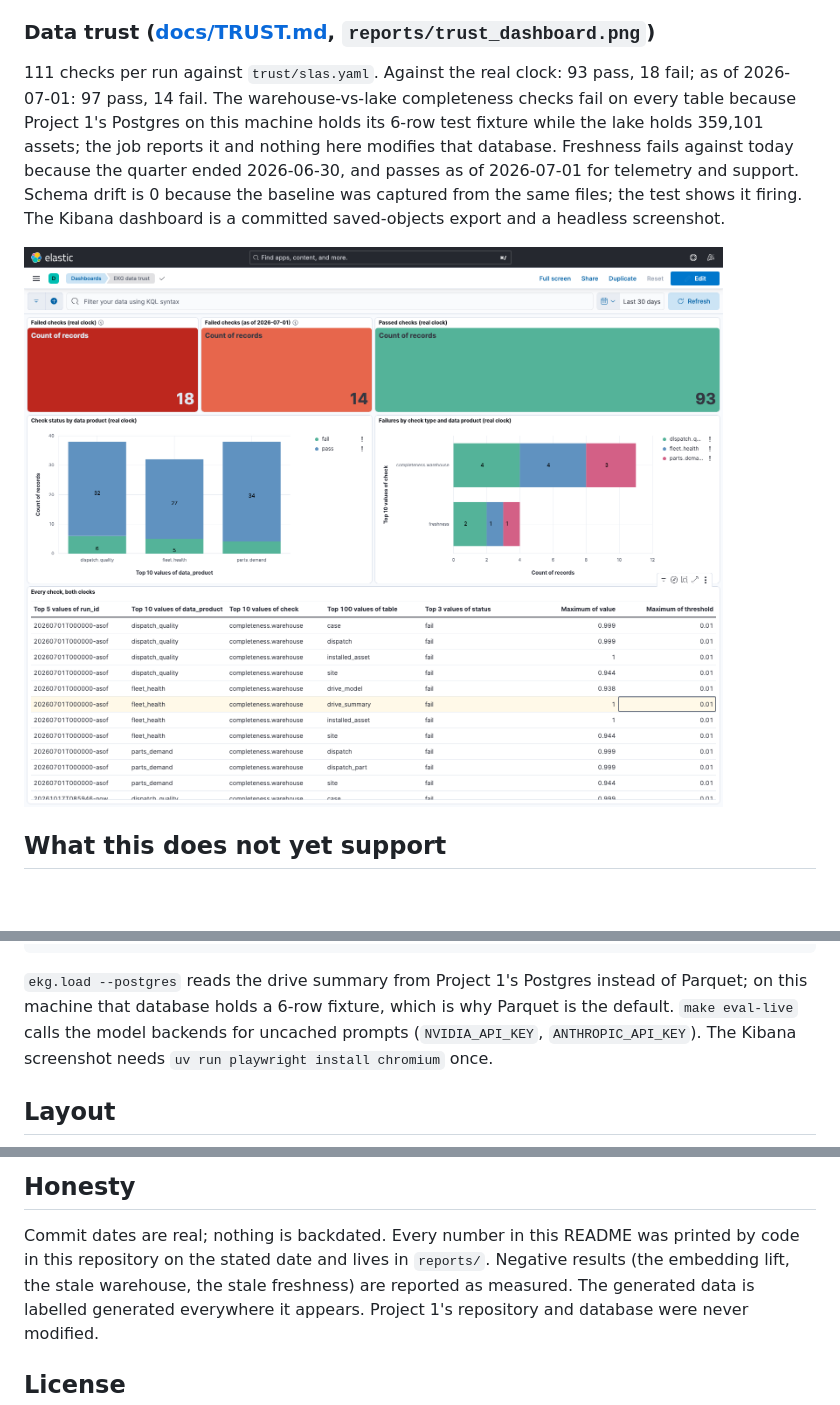
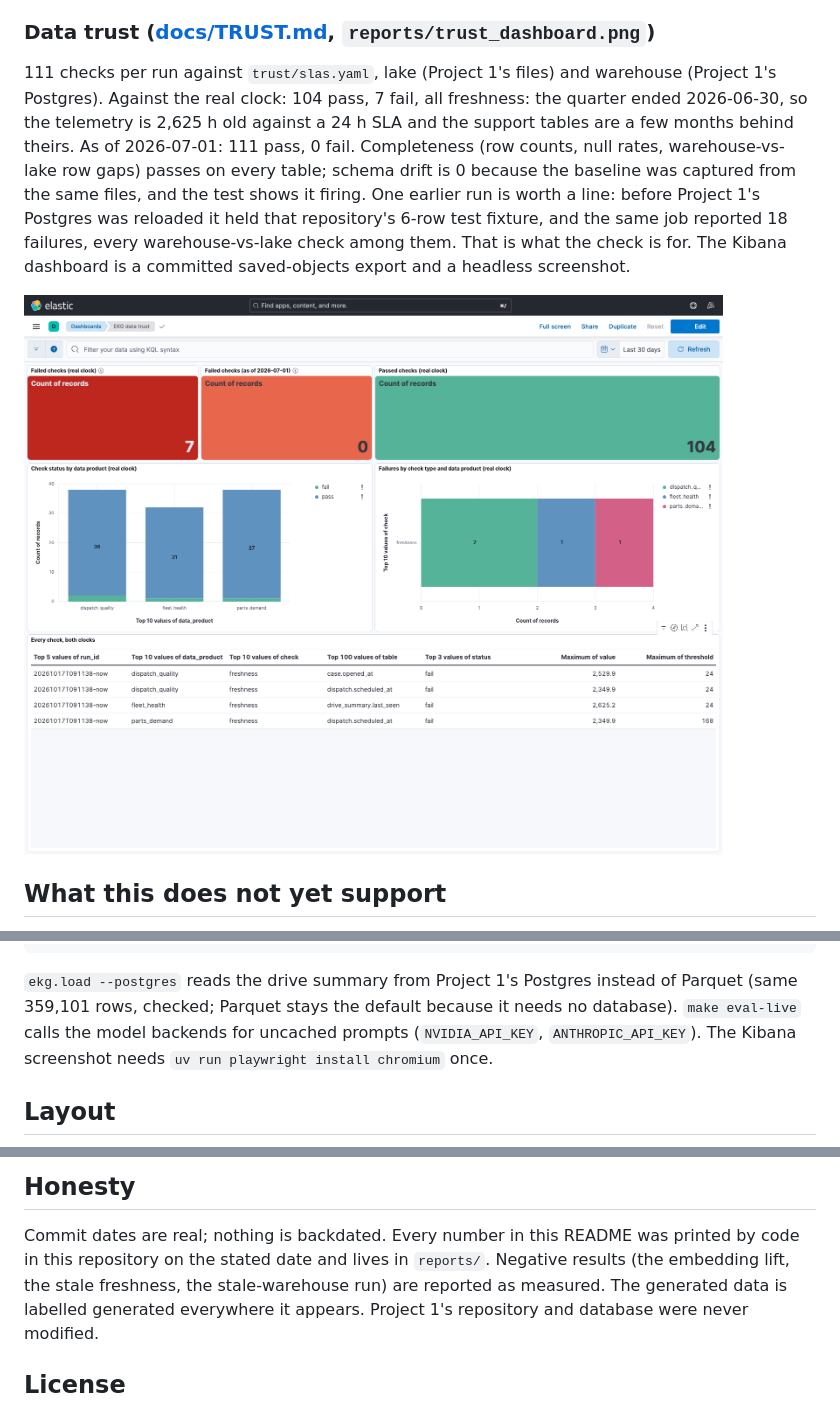
Before and after one commit to arnavchawla26/enterprise-knowledge-graph, a Markdown page: README.md, 3 parts joined by grey strips. GitHub-like rendering; pictures changed too: reports/trust_dashboard.png; blank space fills up the shorter version.

````diff
--- a/README.md
+++ b/README.md
@@ -114,14 +114,16 @@ account ACC-00009", a technician gets parts and assets but not accounts, prices
 account's neighbourhood; the ops lead gets all of it. No model call; keyword matching only.
 
 ### Data trust ([docs/TRUST.md](docs/TRUST.md), `reports/trust_dashboard.png`)
-111 checks per run against `trust/slas.yaml`. Against the real clock: 93 pass, 18 fail; as of
-2026-07-01: 97 pass, 14 fail. The warehouse-vs-lake completeness checks fail on every table
-because Project 1's Postgres on this machine holds its 6-row test fixture while the lake
-holds 359,101 assets; the job reports it and nothing here modifies that database.
-Freshness fails against today because the quarter ended 2026-06-30, and passes as of
-2026-07-01 for telemetry and support. Schema drift is 0 because the baseline was captured
-from the same files; the test shows it firing. The Kibana dashboard is a committed
-saved-objects export and a headless screenshot.
+111 checks per run against `trust/slas.yaml`, lake (Project 1's files) and warehouse
+(Project 1's Postgres). Against the real clock: 104 pass, 7 fail, all freshness: the
+quarter ended 2026-06-30, so the telemetry is 2,625 h old against a 24 h SLA and the
+support tables are a few months behind theirs. As of 2026-07-01: 111 pass, 0 fail.
+Completeness (row counts, null rates, warehouse-vs-lake row gaps) passes on every table;
+schema drift is 0 because the baseline was captured from the same files, and the test shows
+it firing. One earlier run is worth a line: before Project 1's Postgres was reloaded it held
+that repository's 6-row test fixture, and the same job reported 18 failures, every
+warehouse-vs-lake check among them. That is what the check is for. The Kibana dashboard is
+a committed saved-objects export and a headless screenshot.
 
 ![trust dashboard](reports/trust_dashboard.png)
 
@@ -156,8 +158,8 @@ make screenshot                          # import the Kibana dashboard and captu
 make api                                 # context API on :8008
 ```
 
-`ekg.load --postgres` reads the drive summary from Project 1's Postgres instead of Parquet;
-on this machine that database holds a 6-row fixture, which is why Parquet is the default.
+`ekg.load --postgres` reads the drive summary from Project 1's Postgres instead of Parquet
+(same 359,101 rows, checked; Parquet stays the default because it needs no database).
 `make eval-live` calls the model backends for uncached prompts (`NVIDIA_API_KEY`,
 `ANTHROPIC_API_KEY`). The Kibana screenshot needs `uv run playwright install chromium` once.
 
@@ -182,7 +184,7 @@ tests/        60 tests on hand-made fixtures (6 assets, 8 account rows, every me
 
 Commit dates are real; nothing is backdated. Every number in this README was printed by
 code in this repository on the stated date and lives in `reports/`. Negative results
-(the embedding lift, the stale warehouse, the stale freshness) are reported as measured.
+(the embedding lift, the stale freshness, the stale-warehouse run) are reported as measured.
 The generated data is labelled generated everywhere it appears. Project 1's repository and
 database were never modified.
 
````
Also changed, not shown: docs/TRUST.md (+16 -15 lines), 2 other files.
